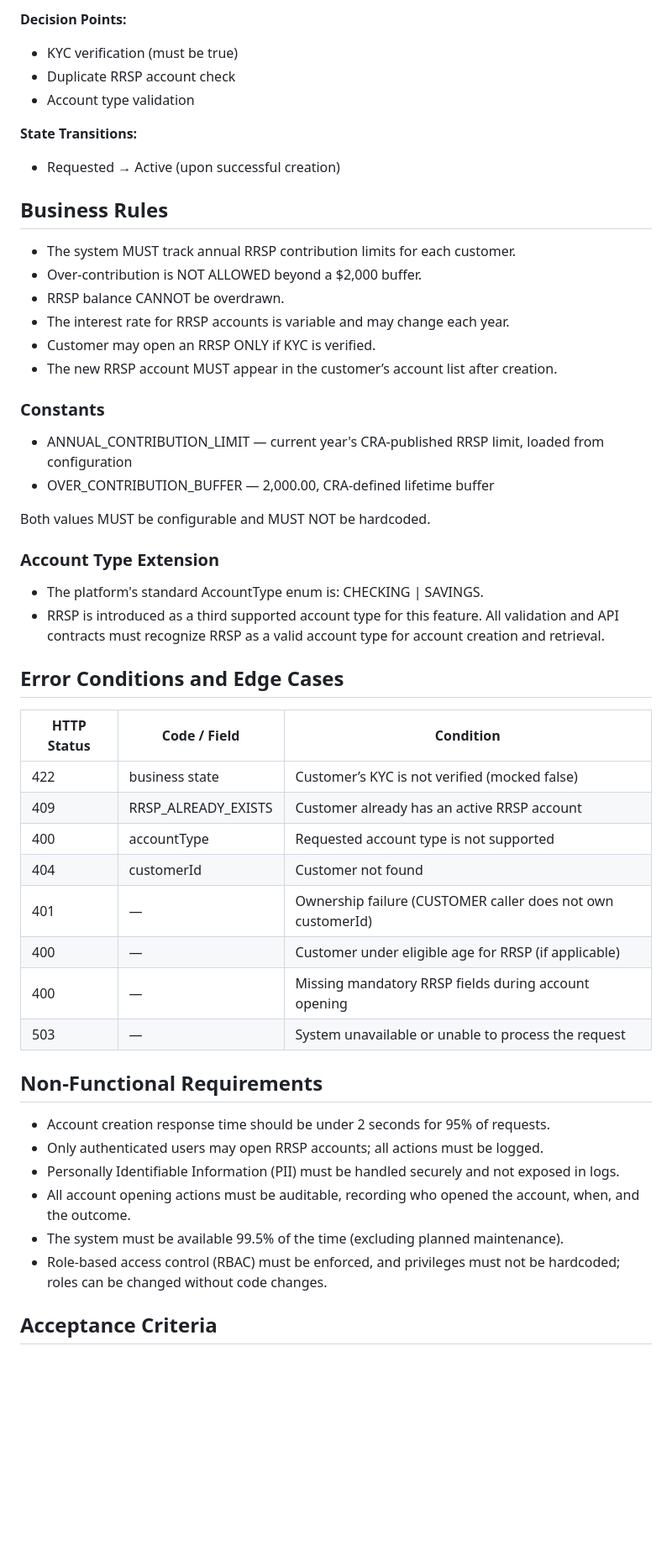
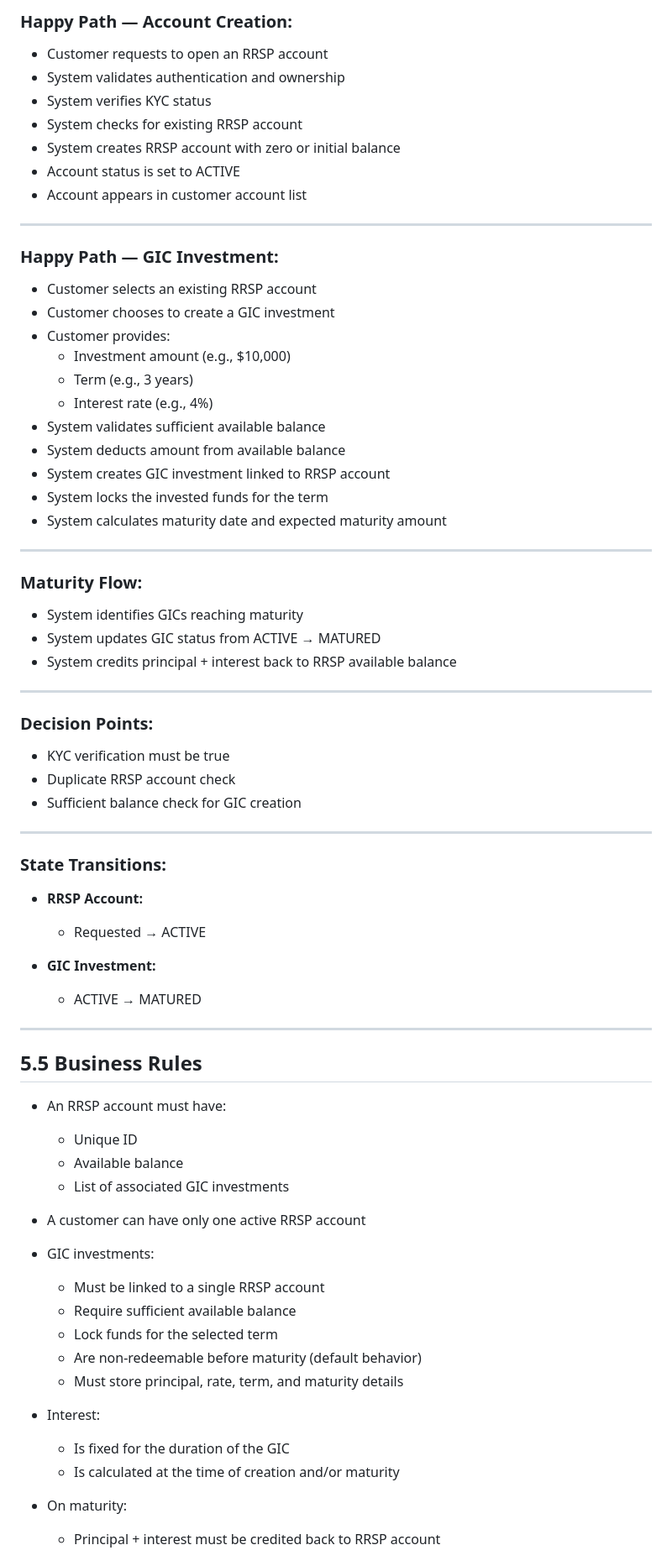
Before and after one commit to shinyshuckle168/banking-platform, a Markdown page: rrsp_spec.md, the part around one of its changes. Shown at 84% size. Rendered like a GitHub page; blank space fills up the shorter version.

```diff
--- a/rrsp_spec.md
+++ b/rrsp_spec.md
@@ -53,52 +62,74 @@ This feature enables customers to open a Registered Retirement Savings Plan (RRS
 
-**Decision Points:**
-- KYC verification (must be true)
+### Happy Path — Account Creation:
+- Customer requests to open an RRSP account
+- System validates authentication and ownership
+- System verifies KYC status
+- System checks for existing RRSP account
+- System creates RRSP account with zero or initial balance
+- Account status is set to ACTIVE
+- Account appears in customer account list
+
+---
+
+### Happy Path — GIC Investment:
+- Customer selects an existing RRSP account
+- Customer chooses to create a GIC investment
+- Customer provides:
+  - Investment amount (e.g., $10,000)
+  - Term (e.g., 3 years)
+  - Interest rate (e.g., 4%)
+- System validates sufficient available balance
+- System deducts amount from available balance
+- System creates GIC investment linked to RRSP account
+- System locks the invested funds for the term
+- System calculates maturity date and expected maturity amount
+
+---
+
+### Maturity Flow:
+- System identifies GICs reaching maturity
+- System updates GIC status from ACTIVE → MATURED
+- System credits principal + interest back to RRSP available balance
+
+---
+
+### Decision Points:
+- KYC verification must be true
 - Duplicate RRSP account check
-- Account type validation
+- Sufficient balance check for GIC creation
 
-**State Transitions:**
-- Requested → Active (upon successful creation)
+---
 
-## Business Rules
+### State Transitions:
 
- - The system MUST track annual RRSP contribution limits for each customer.
-- Over-contribution is NOT ALLOWED beyond a $2,000 buffer.
-- RRSP balance CANNOT be overdrawn.
-- The interest rate for RRSP accounts is variable and may change each year.
-- Customer may open an RRSP ONLY if KYC is verified.
-- The new RRSP account MUST appear in the customer’s account list after creation.
+- **RRSP Account:**
+  - Requested → ACTIVE
 
-### Constants
-- ANNUAL_CONTRIBUTION_LIMIT — current year's CRA-published RRSP limit, loaded from configuration
-- OVER_CONTRIBUTION_BUFFER — 2,000.00, CRA-defined lifetime buffer
+- **GIC Investment:**
+  - ACTIVE → MATURED
 
-Both values MUST be configurable and MUST NOT be hardcoded.
+---
 
-### Account Type Extension
-- The platform's standard AccountType enum is: CHECKING | SAVINGS.
-- RRSP is introduced as a third supported account type for this feature. All validation and API contracts must recognize RRSP as a valid account type for account creation and retrieval.
+## 5.5 Business Rules
 
-## Error Conditions and Edge Cases
+- An RRSP account must have:
+  - Unique ID
+  - Available balance
+  - List of associated GIC investments
 
-| HTTP Status | Code / Field         | Condition                                                      |
-|-------------|----------------------|----------------------------------------------------------------|
-| 422         | business state       | Customer’s KYC is not verified (mocked false)                  |
-| 409         | RRSP_ALREADY_EXISTS  | Customer already has an active RRSP account                    |
-| 400         | accountType          | Requested account type is not supported                        |
-| 404         | customerId           | Customer not found                                             |
-| 401         | —                    | Ownership failure (CUSTOMER caller does not own customerId)    |
-| 400         | —                    | Customer under eligible age for RRSP (if applicable)           |
-| 400         | —                    | Missing mandatory RRSP fields during account opening           |
-| 503         | —                    | System unavailable or unable to process the request            |
+- A customer can have only one active RRSP account
 
-## Non-Functional Requirements
+- GIC investments:
+  - Must be linked to a single RRSP account
+  - Require sufficient available balance
+  - Lock funds for the selected term
+  - Are non-redeemable before maturity (default behavior)
+  - Must store principal, rate, term, and maturity details
 
-- Account creation response time should be under 2 seconds for 95% of requests.
-- Only authenticated users may open RRSP accounts; all actions must be logged.
-- Personally Identifiable Information (PII) must be handled securely and not exposed in logs.
-- All account opening actions must be auditable, recording who opened the account, when, and the outcome.
-- The system must be available 99.5% of the time (excluding planned maintenance).
-- Role-based access control (RBAC) must be enforced, and privileges must not be hardcoded; roles can be changed without code changes.
+- Interest:
+  - Is fixed for the duration of the GIC
+  - Is calculated at the time of creation and/or maturity
 
-## Acceptance Criteria
+- On maturity:
+  - Principal + interest must be credited back to RRSP account
 
```
Also changed, not shown: other parts of rrsp_spec.md (+151 -47 lines).
